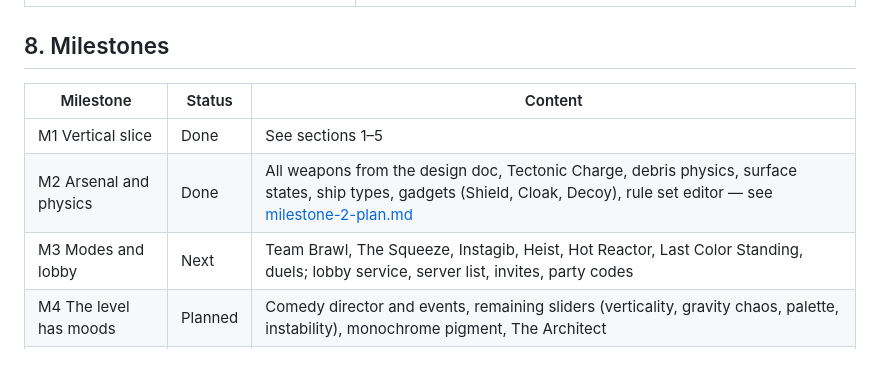
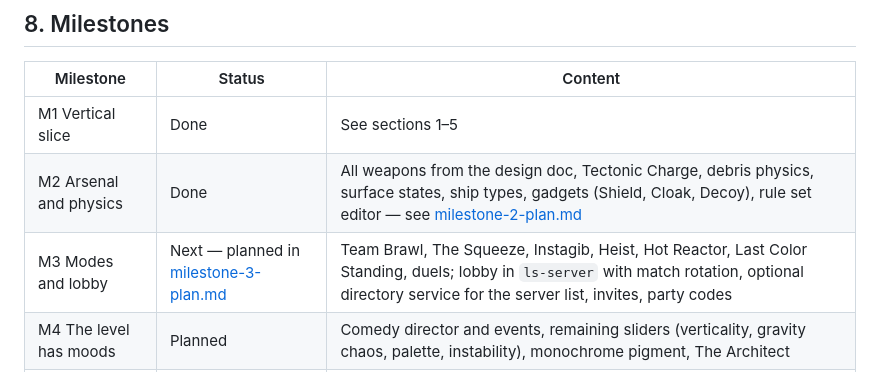
Before and after one commit to Nusi42/LooseScrews, a Markdown page: docs/implementation-plan.md, the part around the change. Rendered like a GitHub page.

```diff
--- a/docs/implementation-plan.md
+++ b/docs/implementation-plan.md
@@ -225,7 +225,7 @@ Commands and details: [dev-guide.md](dev-guide.md#4-tests) and [architecture/det
 | --- | --- | --- |
 | M1 Vertical slice | Done | See sections 1–5 |
 | M2 Arsenal and physics | Done | All weapons from the design doc, Tectonic Charge, debris physics, surface states, ship types, gadgets (Shield, Cloak, Decoy), rule set editor — see [milestone-2-plan.md](milestone-2-plan.md) |
-| M3 Modes and lobby | Next | Team Brawl, The Squeeze, Instagib, Heist, Hot Reactor, Last Color Standing, duels; lobby service, server list, invites, party codes |
+| M3 Modes and lobby | Next — planned in [milestone-3-plan.md](milestone-3-plan.md) | Team Brawl, The Squeeze, Instagib, Heist, Hot Reactor, Last Color Standing, duels; lobby in `ls-server` with match rotation, optional directory service for the server list, invites, party codes |
 | M4 The level has moods | Planned | Comedy director and events, remaining sliders (verticality, gravity chaos, palette, instability), monochrome pigment, The Architect |
 | M5 Platforms and ops | Planned | Tauri app with UDP, WebRTC fallback, WebGL2 fallback, regional deployment with Agones or Nomad, bandwidth optimization |
 | M6 Coop and business | Planned | Deep Dig, Tethered, Escort the Intern; cosmetics store, creator economy |
```
Also changed, not shown: docs/README.md (+1 -0 lines), docs/milestone-3-plan.md (added, +189 -0 lines).
